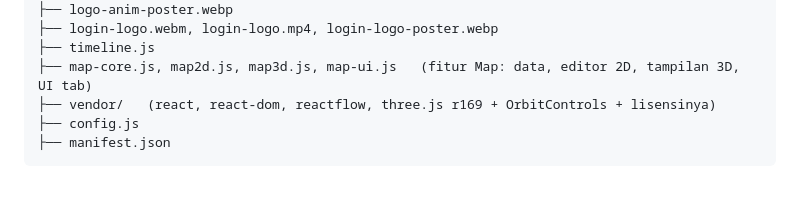
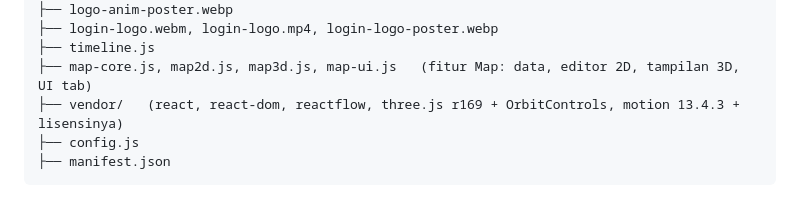
Before and after one commit to authorian-studio/Web-Novel-Writer, a Markdown page: README.md, the part around the change. GitHub-like rendering.

Commit message:
README: tambahkan Motion ke daftar file vendor/
Co-Authored-By: Claude Opus 5.5 <noreply@anthropic.com>
Claude-Session: https://claude.ai/code/session_01UPUQgpecmZWtbaMNaiqn3v

````diff
--- a/README.md
+++ b/README.md
@@ -425,7 +425,7 @@ nama-repo/
 ├── login-logo.webm, login-logo.mp4, login-logo-poster.webp
 ├── timeline.js
 ├── map-core.js, map2d.js, map3d.js, map-ui.js   (fitur Map: data, editor 2D, tampilan 3D, UI tab)
-├── vendor/   (react, react-dom, reactflow, three.js r169 + OrbitControls + lisensinya)
+├── vendor/   (react, react-dom, reactflow, three.js r169 + OrbitControls, motion 13.4.3 + lisensinya)
 ├── config.js
 ├── manifest.json
 ```
````
